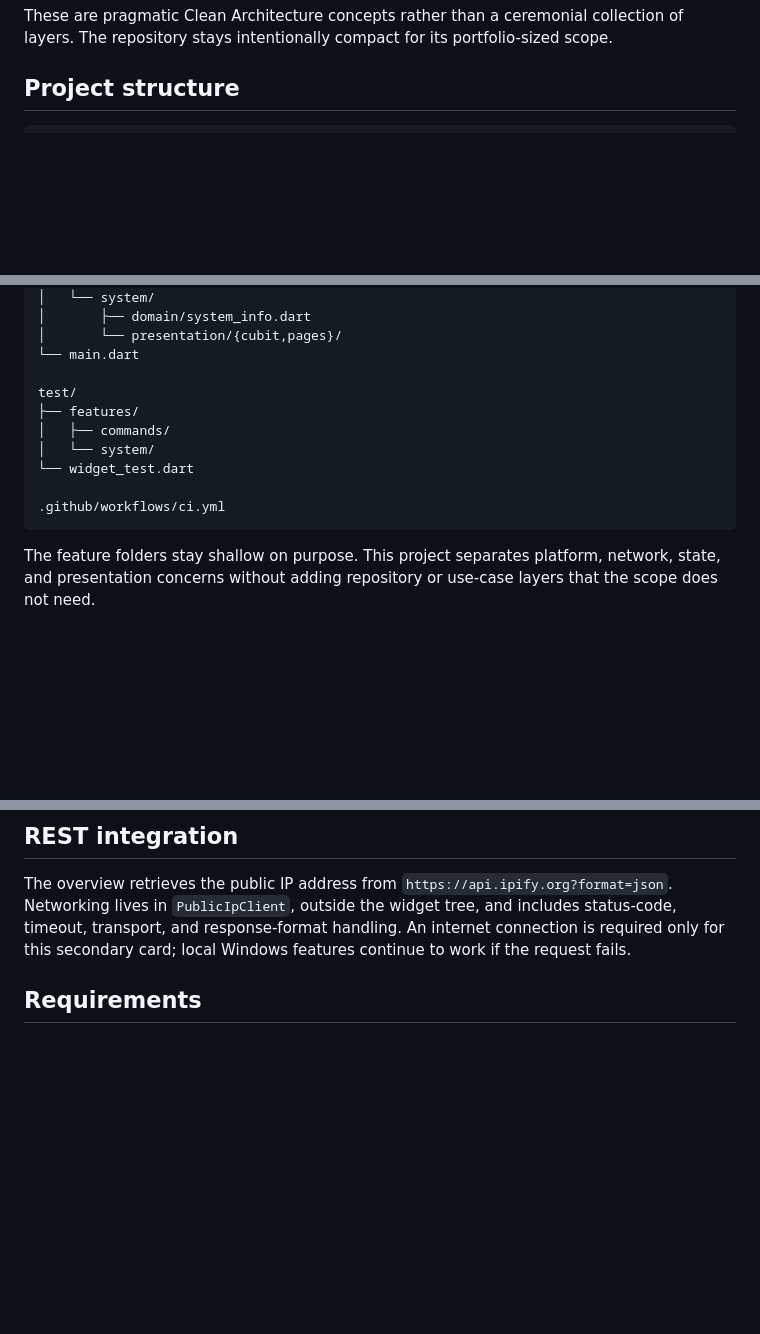
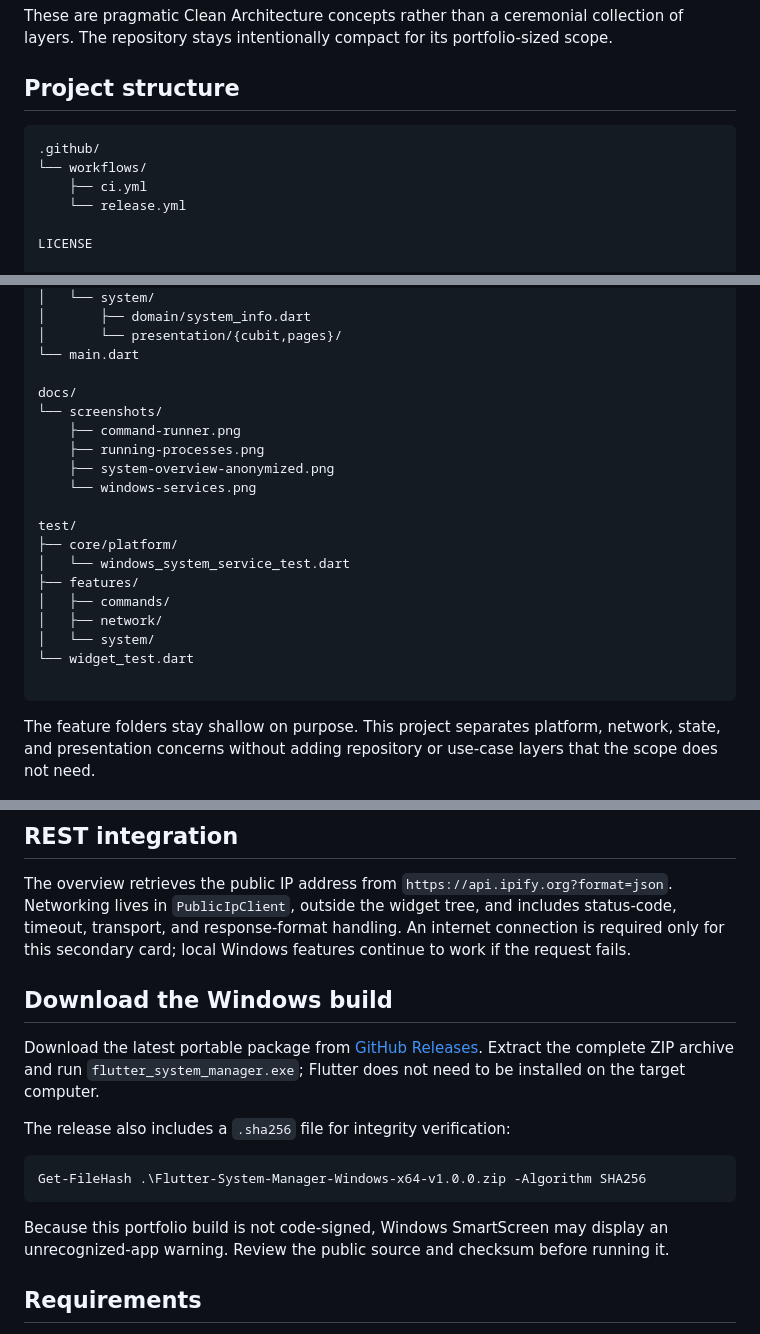
Before and after one commit to GuimaRodrigues/flutter_system_manager, a Markdown page: README.md, 3 parts joined by grey strips. Rendered like a GitHub page; blank space fills up the shorter version.

Commit message:
chore: prepare v1.0.0 release

````diff
--- a/README.md
+++ b/README.md
@@ -62,6 +80,13 @@ These are pragmatic Clean Architecture concepts rather than a ceremonial collect
 ## Project structure
 
 ```text
+.github/
+└── workflows/
+    ├── ci.yml
+    └── release.yml
+
+LICENSE
+
 lib/
 ├── app/
 │   ├── app.dart
@@ -96,13 +121,22 @@ lib/
 │       └── presentation/{cubit,pages}/
 └── main.dart
 
+docs/
+└── screenshots/
+    ├── command-runner.png
+    ├── running-processes.png
+    ├── system-overview-anonymized.png
+    └── windows-services.png
+
 test/
+├── core/platform/
+│   └── windows_system_service_test.dart
 ├── features/
 │   ├── commands/
+│   ├── network/
 │   └── system/
 └── widget_test.dart
 
-.github/workflows/ci.yml
 ```
 
 The feature folders stay shallow on purpose. This project separates platform, network, state, and presentation concerns without adding repository or use-case layers that the scope does not need.
@@ -136,6 +170,18 @@ This application is an inspection-focused demo.
 ## REST integration
 
 The overview retrieves the public IP address from `https://api.ipify.org?format=json`. Networking lives in `PublicIpClient`, outside the widget tree, and includes status-code, timeout, transport, and response-format handling. An internet connection is required only for this secondary card; local Windows features continue to work if the request fails.
+
+## Download the Windows build
+
+Download the latest portable package from [GitHub Releases](https://github.com/GuimaRodrigues/flutter_system_manager/releases/latest). Extract the complete ZIP archive and run `flutter_system_manager.exe`; Flutter does not need to be installed on the target computer.
+
+The release also includes a `.sha256` file for integrity verification:
+
+```powershell
+Get-FileHash .\Flutter-System-Manager-Windows-x64-v1.0.0.zip -Algorithm SHA256
+```
+
+Because this portfolio build is not code-signed, Windows SmartScreen may display an unrecognized-app warning. Review the public source and checksum before running it.
 
 ## Requirements
 
````
Also changed, not shown: other parts of README.md (+22 -0 lines), docs/screenshots/command-runner.png (added), docs/screenshots/running-processes.png (added), docs/screenshots/system-overview-anonymized.png (added), docs/screenshots/windows-services.png (added), 5 other files.
